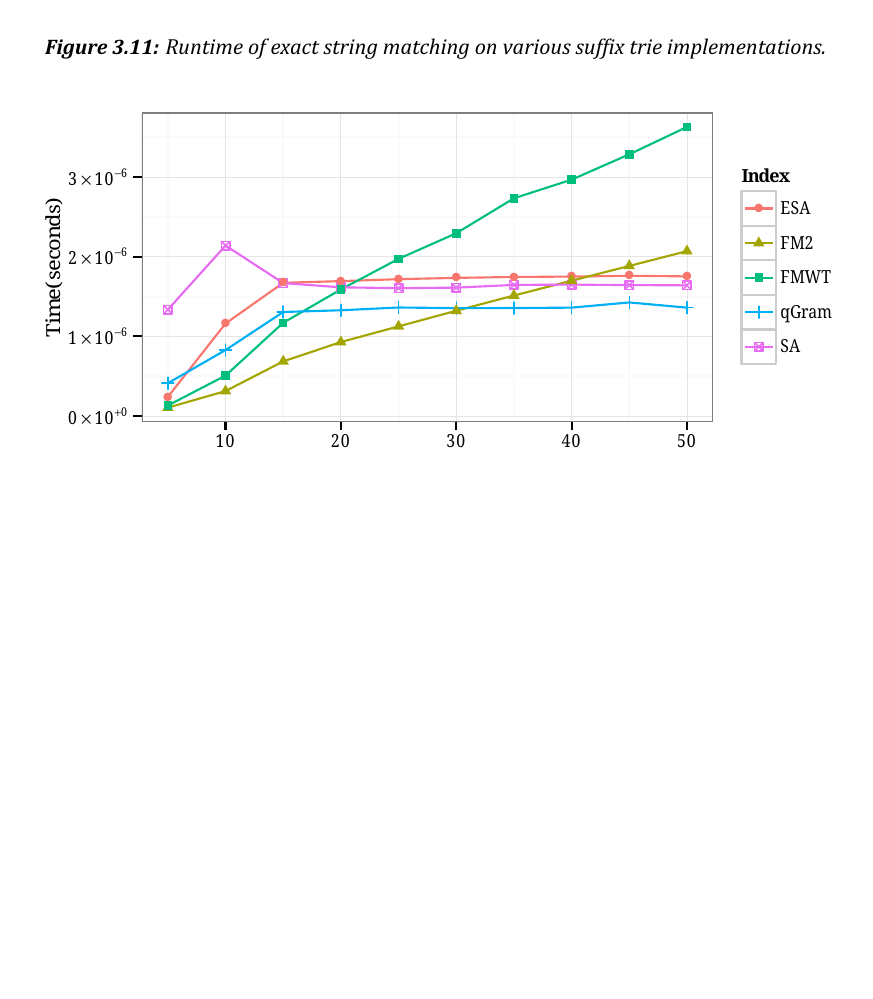
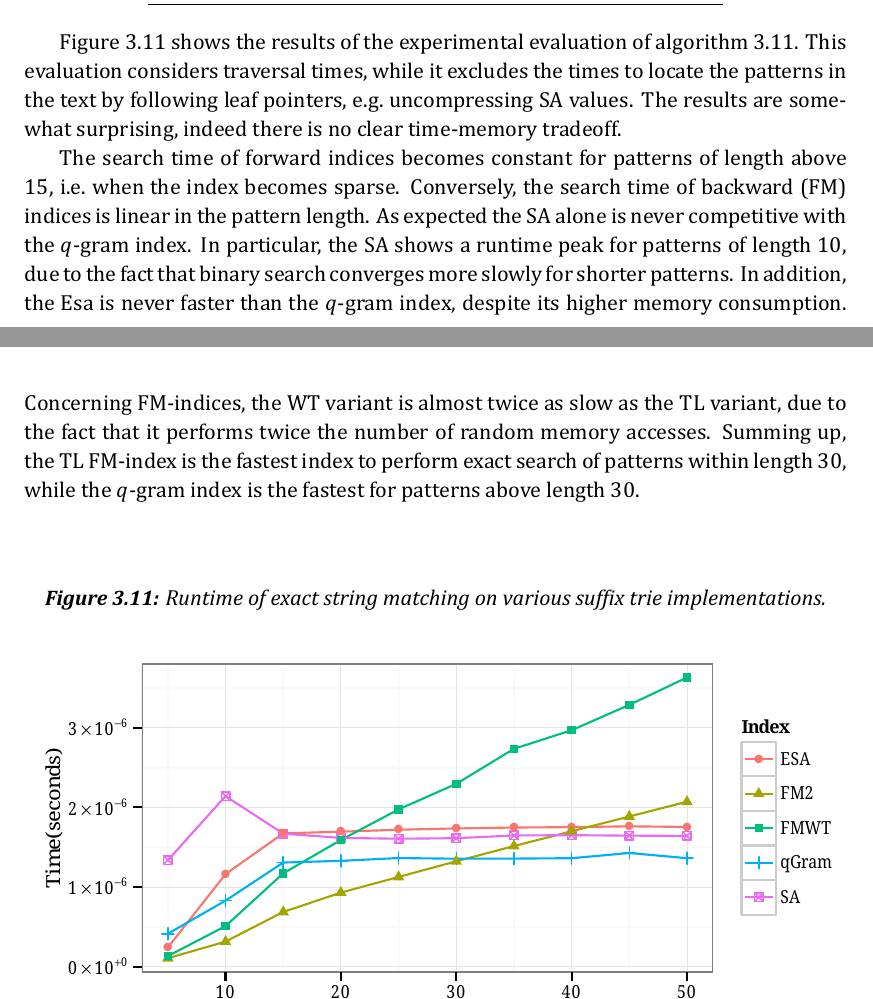
Before and after one commit to esiragusa/phd, a LaTeX thesis (thesis.tex, which reads scripts/asm_indexed.tex): part of page 46 of 116 before the commit and two parts of pages 45 and 46 of 118 after it, the two joined at a grey line, cut at the place of the change, the shorter picture padded with empty space. The pictures show the PDF file thesis.pdf that the author committed with the source.

Commit message:
Index algos

```diff
--- a/scripts/asm_indexed.tex
+++ b/scripts/asm_indexed.tex
@@ -922,0 +928 @@ The experimental evaluation shown in figure \ref{fig:visit-dna} provides a first
+The turning point is depth 12, when the index becomes sparse.
@@ -969,7 +978,18 @@ If \textsc{goDown} is implemented in constant time and \textsc{occurrences} in l
 %\end{center}
 %\end{figure}
 
-%I now benchmark algorithm~\ref{alg:st-exact}.
+Figure \ref{fig:query-dna-exact} shows the results of the experimental evaluation of algorithm~\ref{alg:st-exact}.
+This evaluation considers traversal times, while it excludes the times to locate the patterns in the text by following leaf pointers, \eg uncompressing SA values.
+%The total search time for short pattern is dominated the time to locate the occurrences, yet no practical application needs to locate so many occurrences.
+The results are somewhat surprising, indeed there is no clear time-memory tradeoff.
+
+The search time of forward indices becomes constant for patterns of length above 15, \ie when the index becomes sparse.
+Conversely, the search time of backward (FM) indices is linear in the pattern length.
+As expected the SA alone is never competitive with the $q$-gram index.
+In particular, the SA shows a runtime peak for patterns of length 10, due to the fact that binary search converges more slowly for shorter patterns.
+In addition, the Esa is never faster than the $q$-gram index, despite its higher memory consumption.
+Concerning FM-indices, the WT variant is almost twice as slow as the TL variant, due to the fact that it performs twice the number of random memory accesses.
+Summing up, the TL FM-index is the fastest index to perform exact search of patterns within length 30, while the $q$-gram index is the fastest for patterns above length 30.
 
 \begin{figure}[h]
 \begin{center}
@@ -1032,6 +1052,9 @@ Conversely, if the pattern $p$ is completely spelled and the traversal ends up i
 %\input{figures/strie_exact.tikz}
 %\end{center}
 %\end{figure}
+
+Figure \ref{fig:query-dna-apx} shows the results of the experimental evaluation of algorithm~\ref{alg:st-hamming}.
+
 
 \begin{figure}[h]
 \begin{center}
```
Also changed, not shown: thesis.pdf, scripts/asm_indexed.tex (20 more changed lines).
